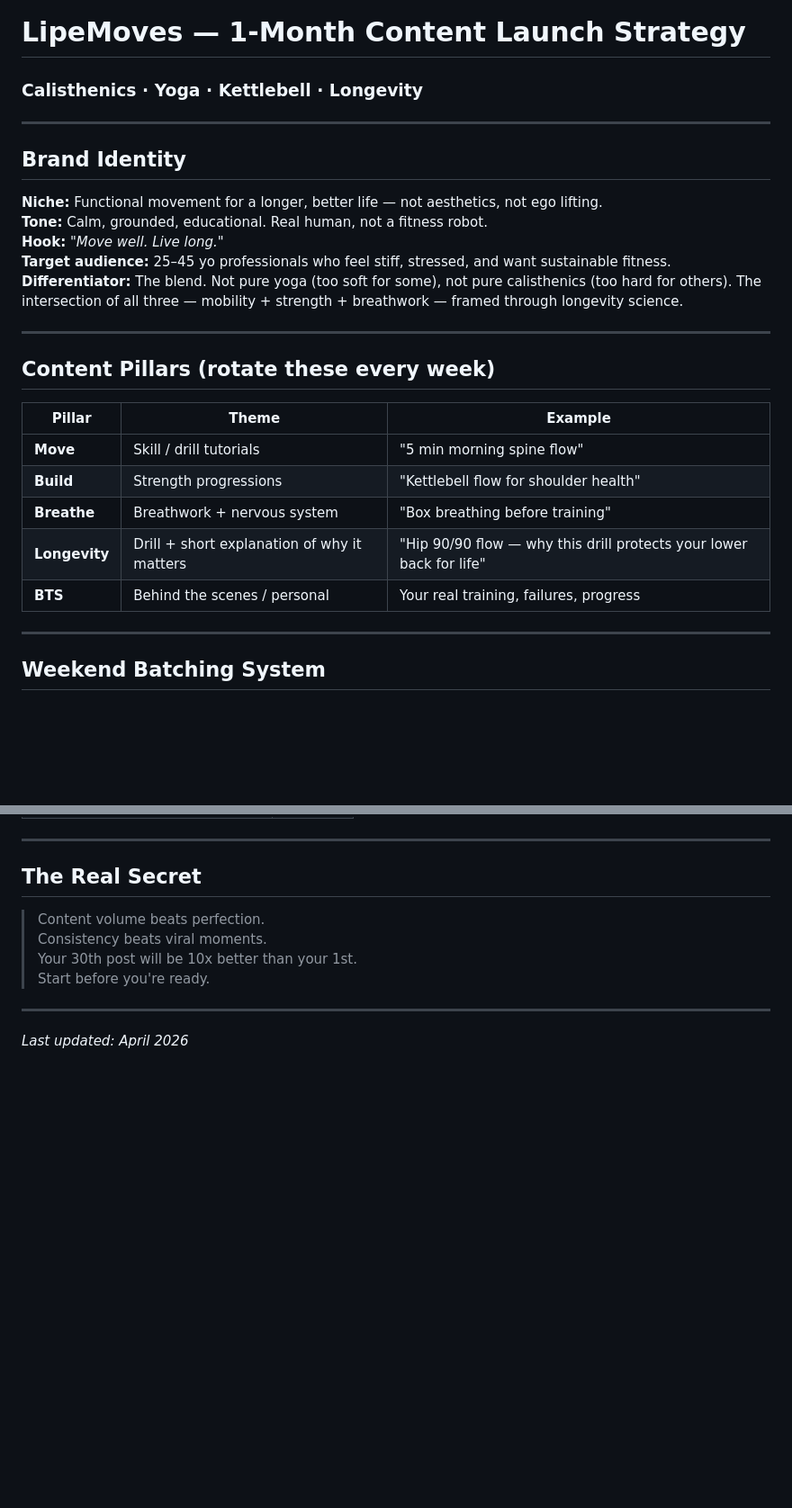
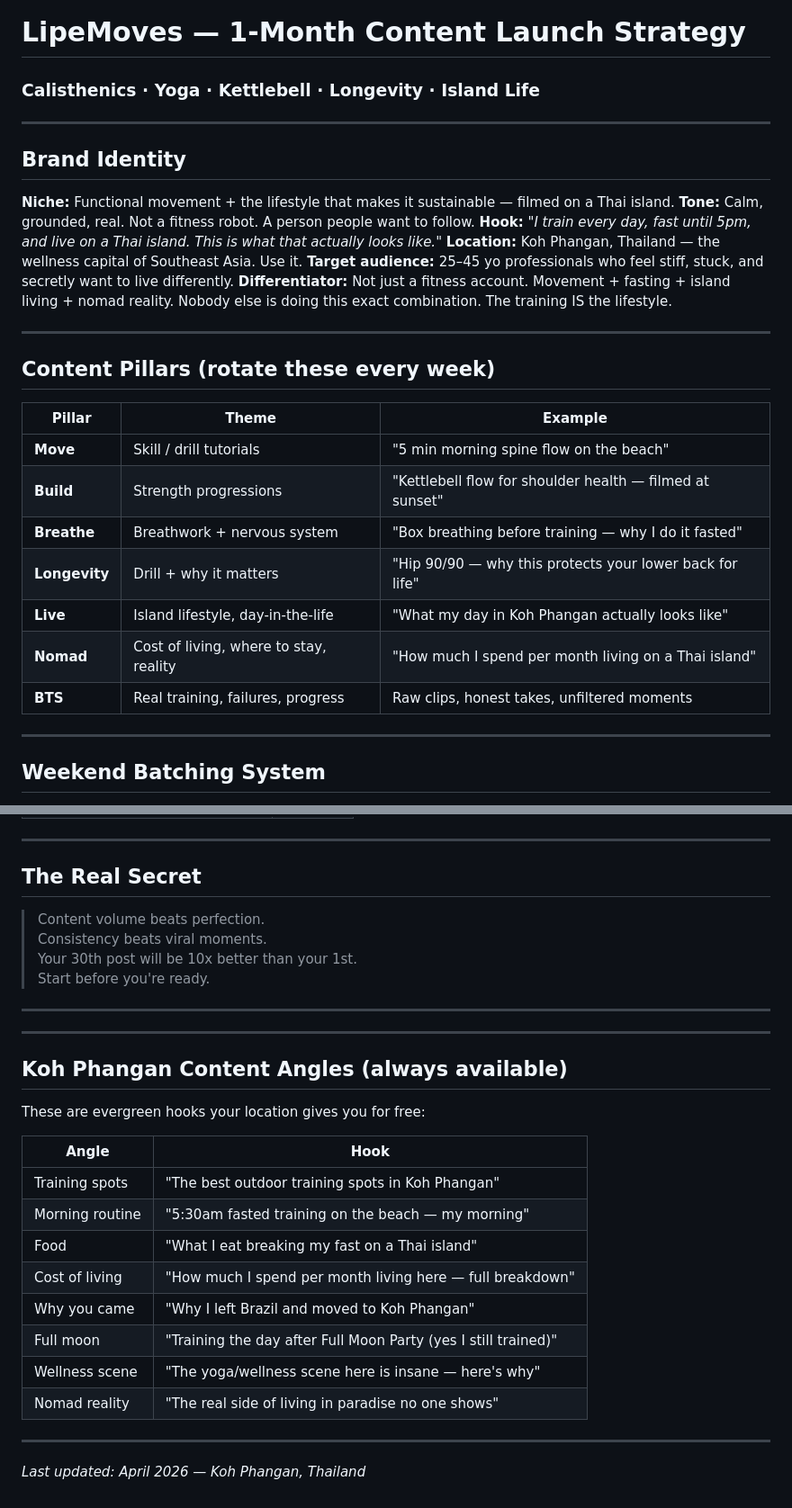
Before and after one commit to felipe-muner/lipemoves, a Markdown page: CONTENT_STRATEGY.md, 2 parts joined by grey strips. Shown at 90% size. Drawn GitHub-style; blank space fills up the shorter version.

```diff
--- a/CONTENT_STRATEGY.md
+++ b/CONTENT_STRATEGY.md
@@ -1,15 +1,16 @@
 # LipeMoves — 1-Month Content Launch Strategy
-### Calisthenics · Yoga · Kettlebell · Longevity
+### Calisthenics · Yoga · Kettlebell · Longevity · Island Life
 
 ---
 
 ## Brand Identity
 
-**Niche:** Functional movement for a longer, better life — not aesthetics, not ego lifting.
-**Tone:** Calm, grounded, educational. Real human, not a fitness robot.
-**Hook:** *"Move well. Live long."*
-**Target audience:** 25–45 yo professionals who feel stiff, stressed, and want sustainable fitness.
-**Differentiator:** The blend. Not pure yoga (too soft for some), not pure calisthenics (too hard for others). The intersection of all three — mobility + strength + breathwork — framed through longevity science.
+**Niche:** Functional movement + the lifestyle that makes it sustainable — filmed on a Thai island.
+**Tone:** Calm, grounded, real. Not a fitness robot. A person people want to follow.
+**Hook:** *"I train every day, fast until 5pm, and live on a Thai island. This is what that actually looks like."*
+**Location:** Koh Phangan, Thailand — the wellness capital of Southeast Asia. Use it.
+**Target audience:** 25–45 yo professionals who feel stiff, stuck, and secretly want to live differently.
+**Differentiator:** Not just a fitness account. Movement + fasting + island living + nomad reality. Nobody else is doing this exact combination. The training IS the lifestyle.
 
 ---
 
@@ -17,11 +18,13 @@
 
 | Pillar | Theme | Example |
 |---|---|---|
-| **Move** | Skill / drill tutorials | "5 min morning spine flow" |
-| **Build** | Strength progressions | "Kettlebell flow for shoulder health" |
-| **Breathe** | Breathwork + nervous system | "Box breathing before training" |
-| **Longevity** | Drill + short explanation of why it matters | "Hip 90/90 flow — why this drill protects your lower back for life" |
-| **BTS** | Behind the scenes / personal | Your real training, failures, progress |
+| **Move** | Skill / drill tutorials | "5 min morning spine flow on the beach" |
+| **Build** | Strength progressions | "Kettlebell flow for shoulder health — filmed at sunset" |
+| **Breathe** | Breathwork + nervous system | "Box breathing before training — why I do it fasted" |
+| **Longevity** | Drill + why it matters | "Hip 90/90 — why this protects your lower back for life" |
+| **Live** | Island lifestyle, day-in-the-life | "What my day in Koh Phangan actually looks like" |
+| **Nomad** | Cost of living, where to stay, reality | "How much I spend per month living on a Thai island" |
+| **BTS** | Real training, failures, progress | Raw clips, honest takes, unfiltered moments |
 
 ---
 
@@ -278,4 +296,23 @@ Study their: hook style, caption length, posting frequency, what gets the most s
 
 ---
 
-*Last updated: April 2026*
+---
+
+## Koh Phangan Content Angles (always available)
+
+These are evergreen hooks your location gives you for free:
+
+| Angle | Hook |
+|---|---|
+| Training spots | "The best outdoor training spots in Koh Phangan" |
+| Morning routine | "5:30am fasted training on the beach — my morning" |
+| Food | "What I eat breaking my fast on a Thai island" |
+| Cost of living | "How much I spend per month living here — full breakdown" |
+| Why you came | "Why I left Brazil and moved to Koh Phangan" |
+| Full moon | "Training the day after Full Moon Party (yes I still trained)" |
+| Wellness scene | "The yoga/wellness scene here is insane — here's why" |
+| Nomad reality | "The real side of living in paradise no one shows" |
+
+---
+
+*Last updated: April 2026 — Koh Phangan, Thailand*
```
Also changed, not shown: other parts of CONTENT_STRATEGY.md (+35 -20 lines), NUTRITION.md (added, +220 -0 lines), NUTRITION_FASTING.md (added, +194 -0 lines).
